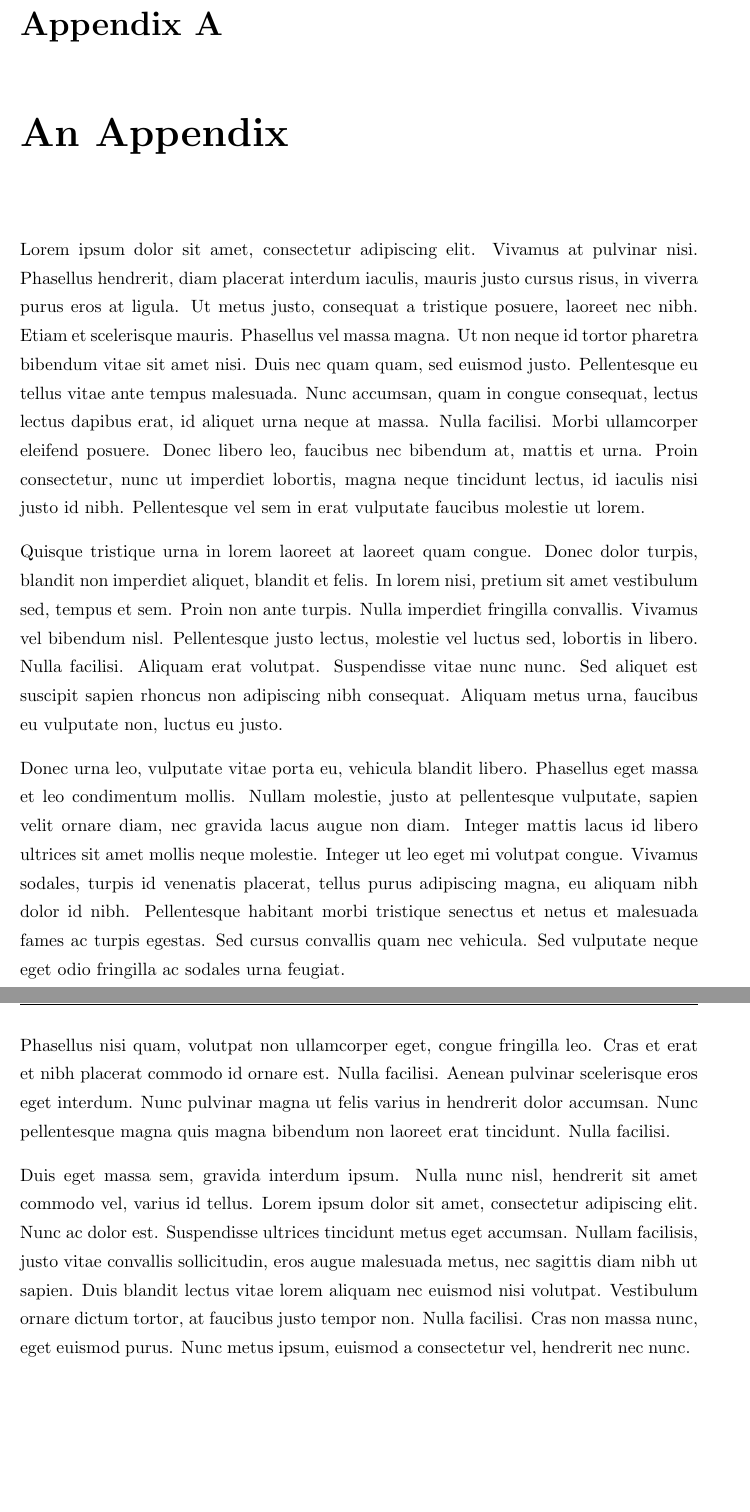
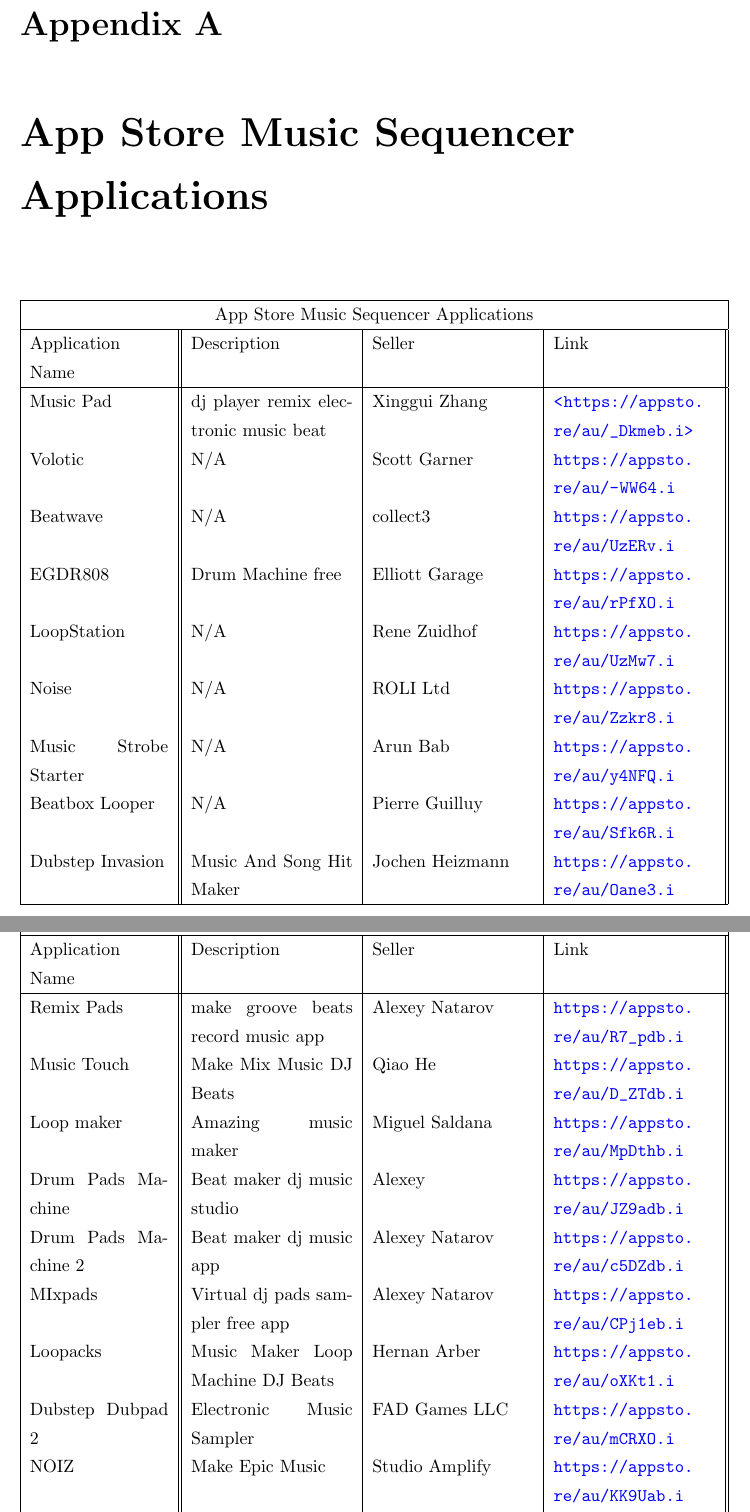
Before and after one commit to dk9410/COMP4560_Individual_Project, a LaTeX thesis (graduate-thesis/Thesis.tex, which reads graduate-thesis/Appendices/AppendixA.tex): two parts of pages 15 and 16 of 17 before the commit and two parts of pages 15 and 16 of 19 after it, joined at a grey line, cut so that both start at the same text, the shorter picture padded with empty space. Compiled offline with pdfLaTeX.

Commit message:
App Appendix

```diff
--- a/graduate-thesis/Appendices/AppendixA.tex
+++ b/graduate-thesis/Appendices/AppendixA.tex
@@ -1,11 +1,79 @@
-\chapter{An Appendix}
+\chapter{App Store Music Sequencer Applications}
 
-Lorem ipsum dolor sit amet, consectetur adipiscing elit. Vivamus at pulvinar nisi. Phasellus hendrerit, diam placerat interdum iaculis, mauris justo cursus risus, in viverra purus eros at ligula. Ut metus justo, consequat a tristique posuere, laoreet nec nibh. Etiam et scelerisque mauris. Phasellus vel massa magna. Ut non neque id tortor pharetra bibendum vitae sit amet nisi. Duis nec quam quam, sed euismod justo. Pellentesque eu tellus vitae ante tempus malesuada. Nunc accumsan, quam in congue consequat, lectus lectus dapibus erat, id aliquet urna neque at massa. Nulla facilisi. Morbi ullamcorper eleifend posuere. Donec libero leo, faucibus nec bibendum at, mattis et urna. Proin consectetur, nunc ut imperdiet lobortis, magna neque tincidunt lectus, id iaculis nisi justo id nibh. Pellentesque vel sem in erat vulputate faucibus molestie ut lorem.
+\begin{tabular}{ |p{3cm}||p{3.5cm}|p{3.5cm}|p{3.5cm}||}
+ \hline
+ \multicolumn{4}{|c|}{App Store Music Sequencer Applications} \\
+ \hline
+ Application Name   & Description  & Seller & Link\\
+ \hline
+ Music Pad  & dj player remix electronic music beat & Xinggui Zhang & \url{<https://appsto.re/au/_Dkmeb.i>}\\
 
-Quisque tristique urna in lorem laoreet at laoreet quam congue. Donec dolor turpis, blandit non imperdiet aliquet, blandit et felis. In lorem nisi, pretium sit amet vestibulum sed, tempus et sem. Proin non ante turpis. Nulla imperdiet fringilla convallis. Vivamus vel bibendum nisl. Pellentesque justo lectus, molestie vel luctus sed, lobortis in libero. Nulla facilisi. Aliquam erat volutpat. Suspendisse vitae nunc nunc. Sed aliquet est suscipit sapien rhoncus non adipiscing nibh consequat. Aliquam metus urna, faucibus eu vulputate non, luctus eu justo.
+ Volotic & N/A & Scott Garner &
+\url{ https://appsto.re/au/-WW64.i}\\
 
-Donec urna leo, vulputate vitae porta eu, vehicula blandit libero. Phasellus eget massa et leo condimentum mollis. Nullam molestie, justo at pellentesque vulputate, sapien velit ornare diam, nec gravida lacus augue non diam. Integer mattis lacus id libero ultrices sit amet mollis neque molestie. Integer ut leo eget mi volutpat congue. Vivamus sodales, turpis id venenatis placerat, tellus purus adipiscing magna, eu aliquam nibh dolor id nibh. Pellentesque habitant morbi tristique senectus et netus et malesuada fames ac turpis egestas. Sed cursus convallis quam nec vehicula. Sed vulputate neque eget odio fringilla ac sodales urna feugiat.
+ Beatwave & N/A & collect3 &
+ \url{https://appsto.re/au/UzERv.i}\\
 
-Phasellus nisi quam, volutpat non ullamcorper eget, congue fringilla leo. Cras et erat et nibh placerat commodo id ornare est. Nulla facilisi. Aenean pulvinar scelerisque eros eget interdum. Nunc pulvinar magna ut felis varius in hendrerit dolor accumsan. Nunc pellentesque magna quis magna bibendum non laoreet erat tincidunt. Nulla facilisi.
+ EGDR808 & Drum Machine free & Elliott Garage &
+ \url{https://appsto.re/au/rPfXO.i}\\
 
-Duis eget massa sem, gravida interdum ipsum. Nulla nunc nisl, hendrerit sit amet commodo vel, varius id tellus. Lorem ipsum dolor sit amet, consectetur adipiscing elit. Nunc ac dolor est. Suspendisse ultrices tincidunt metus eget accumsan. Nullam facilisis, justo vitae convallis sollicitudin, eros augue malesuada metus, nec sagittis diam nibh ut sapien. Duis blandit lectus vitae lorem aliquam nec euismod nisi volutpat. Vestibulum ornare dictum tortor, at faucibus justo tempor non. Nulla facilisi. Cras non massa nunc, eget euismod purus. Nunc metus ipsum, euismod a consectetur vel, hendrerit nec nunc.
+ LoopStation & N/A & Rene Zuidhof &
+ \url{https://appsto.re/au/UzMw7.i}\\
+
+ Noise & N/A & ROLI Ltd &
+ \url{https://appsto.re/au/Zzkr8.i}\\
+
+ Music Strobe Starter & N/A & Arun Bab&
+ \url{https://appsto.re/au/y4NFQ.i}\\
+
+ Beatbox Looper & N/A & Pierre Guilluy&
+ \url{https://appsto.re/au/Sfk6R.i}\\
+
+ Dubstep Invasion & Music And Song Hit Maker & Jochen Heizmann&
+ \url{https://appsto.re/au/Oane3.i}\\
+
+
+
+ \hline
+\end{tabular}
+\fancyfoot[C]{\thepage}
+
+\newpage
+\pagestyle{fancy}
+\fancyhead[L]{Appendix A}
+\fancyfoot{}
+\fancyfoot[C]{\thepage}
+
+\begin{tabular}{ |p{3cm}||p{3.5cm}|p{3.5cm}|p{3.5cm}||}
+ \hline
+ \multicolumn{4}{|c|}{App Store Music Sequencer Applications(Continued)} \\
+ \hline
+ Application Name   & Description  & Seller & Link\\
+ \hline
+
+ Remix Pads & make groove beats record music app & Alexey Natarov&
+ \url{https://appsto.re/au/R7_pdb.i}\\
+
+ Music Touch & Make Mix Music DJ Beats & Qiao He&
+ \url{https://appsto.re/au/D_ZTdb.i}\\
+
+ Loop maker & Amazing music maker & Miguel Saldana &
+ \url{https://appsto.re/au/MpDthb.i}\\
+
+ Drum Pads Machine & Beat maker dj music studio & Alexey&
+ \url{https://appsto.re/au/JZ9adb.i}\\
+
+ Drum Pads Machine 2 & Beat maker dj music app & Alexey Natarov&
+ \url{https://appsto.re/au/c5DZdb.i}\\
+
+ MIxpads & Virtual dj pads sampler free app & Alexey Natarov &
+ \url{https://appsto.re/au/CPj1eb.i}\\
+
+ Loopacks & Music Maker Loop Machine DJ Beats & Hernan Arber &
+ \url{https://appsto.re/au/oXKt1.i}\\
+
+ Dubstep Dubpad 2 & Electronic Music Sampler & FAD Games LLC &
+ \url{https://appsto.re/au/mCRXO.i}\\
+
+ NOIZ & Make Epic Music & Studio Amplify &
+ \url{https://appsto.re/au/KK9Uab.i}\\
@@ -11,0 +102,2 @@
+  \hline
+ \end{tabular}
```
Also changed, not shown: graduate-thesis/Appendices/AppendixA.tex (144 more changed lines).
